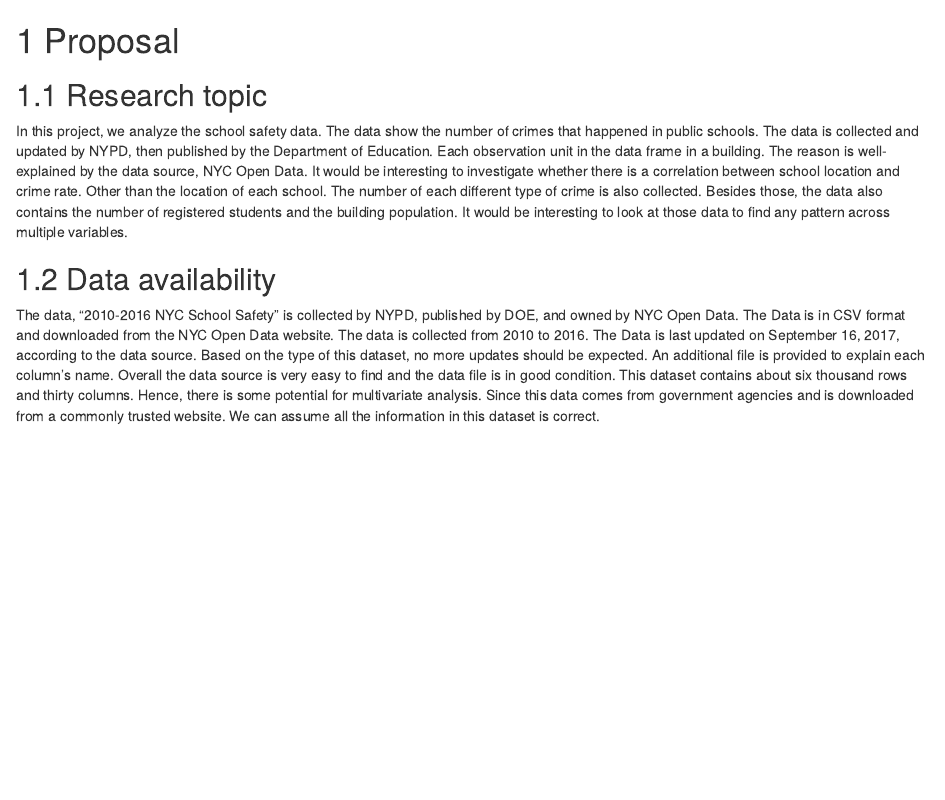
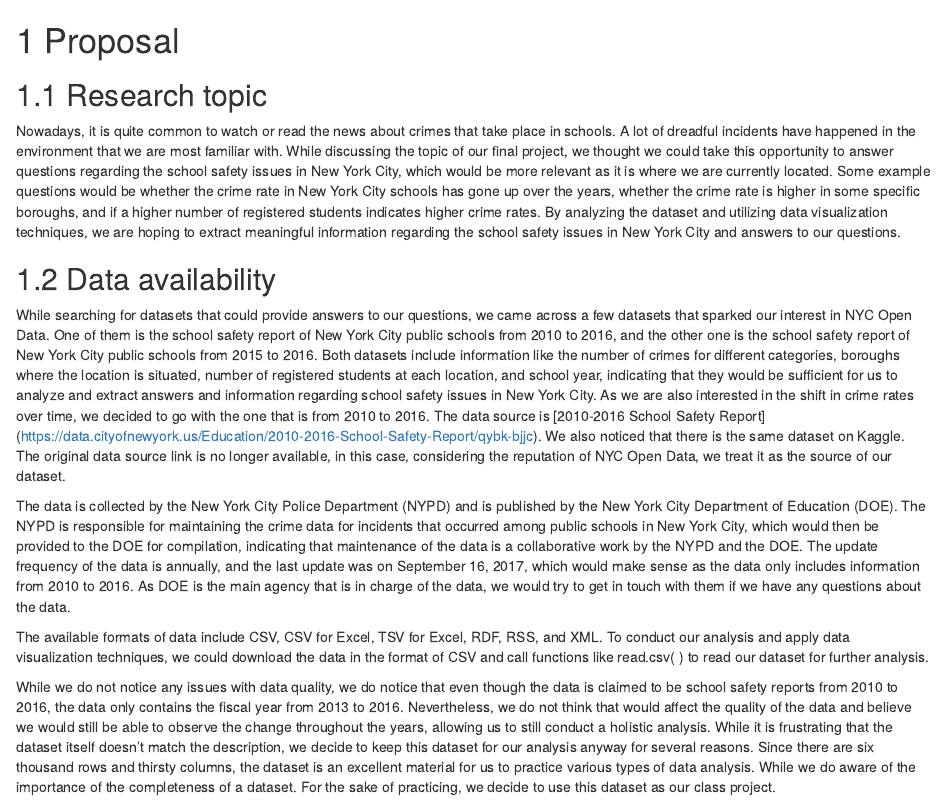
Before and after one commit to xmh3698/NYCSchoolSafety, an R Markdown document (proposal.Rmd): the page in a window 1100 px wide, from its top. Rendered offline with R 4.5, knitr and Pandoc, with nearby package versions; drawn as R Markdown's standard HTML page in place of the format the file asks for.

Commit message:
Third Draft

```diff
--- a/proposal.Rmd
+++ b/proposal.Rmd
@@ -2,8 +2,17 @@
 
 ## Research topic
 
-In this project, we analyze the school safety data. The data show the number of crimes that happened in public schools. The data is collected and updated by NYPD, then published by the Department of Education. Each observation unit in the data frame in a building. The reason is well-explained by the data source, NYC Open Data. It would be interesting to investigate whether there is a correlation between school location and crime rate. Other than the location of each school. The number of each different type of crime is also collected. Besides those, the data also contains the number of registered students and the building population. It would be interesting to look at those data to find any pattern across multiple variables.
+Nowadays, it is quite common to watch or read the news about crimes that take place in schools. A lot of dreadful incidents have happened in the environment that we are most familiar with.
+While discussing the topic of our final project, we thought we could take this opportunity to answer questions regarding the school safety issues in New York City, which would be more relevant as it is where we are currently located. Some example questions would be whether the crime rate in New York City schools has gone up over the years, whether the crime rate is higher in some specific boroughs, and if a higher number of registered students indicates higher crime rates. By analyzing the dataset and utilizing data visualization techniques, we are hoping to extract meaningful information regarding the school safety issues in New York City and answers to our questions.
+
 
 ## Data availability
 
-The data, “2010-2016 NYC School Safety” is collected by NYPD, published by DOE, and owned by NYC Open Data. The Data is in CSV format and downloaded from the NYC Open Data website. The data is collected from 2010 to 2016. The Data is last updated on September 16, 2017, according to the data source. Based on the type of this dataset, no more updates should be expected. An additional file is provided to explain each column's name. Overall the data source is very easy to find and the data file is in good condition. This dataset contains about six thousand rows and thirty columns. Hence, there is some potential for multivariate analysis. Since this data comes from government agencies and is downloaded from a commonly trusted website. We can assume all the information in this dataset is correct.
+While searching for datasets that could provide answers to our questions, we came across a few datasets that sparked our interest in NYC Open Data. One of them is the school safety report of New York City public schools from 2010 to 2016, and the other one is the school safety report of New York City public schools from 2015 to 2016. Both datasets include information like the number of crimes for different categories, boroughs where the location is situated, number of registered students at each location, and school year, indicating that they would be sufficient for us to analyze and extract answers and information regarding school safety issues in New York City. As we are also interested in the shift in crime rates over time, we decided to go with the one that is from 2010 to 2016. The data source is [2010-2016 School Safety Report]
+(https://data.cityofnewyork.us/Education/2010-2016-School-Safety-Report/qybk-bjjc). We also noticed that there is the same dataset on Kaggle. The original data source link is no longer available, in this case, considering the reputation of NYC Open Data, we treat it as the source of our dataset.
+
+The data is collected by the New York City Police Department (NYPD) and is published by the New York City Department of Education (DOE). The NYPD is responsible for maintaining the crime data for incidents that occurred among public schools in New York City, which would then be provided to the DOE for compilation, indicating that maintenance of the data is a collaborative work by the NYPD and the DOE. The update frequency of the data is annually, and the last update was on September 16, 2017, which would make sense as the data only includes information from 2010 to 2016. As DOE is the main agency that is in charge of the data, we would try to get in touch with them if we have any questions about the data.
+
+The available formats of data include CSV, CSV for Excel, TSV for Excel, RDF, RSS, and XML. To conduct our analysis and apply data visualization techniques, we could download the data in the format of CSV and call functions like read.csv( ) to read our dataset for further analysis.
+
+While we do not notice any issues with data quality, we do notice that even though the data is claimed to be school safety reports from 2010 to 2016, the data only contains the fiscal year from 2013 to 2016. Nevertheless, we do not think that would affect the quality of the data and believe we would still be able to observe the change throughout the years, allowing us to still conduct a holistic analysis. While it is frustrating that the dataset itself doesn’t match the description, we decide to keep this dataset for our analysis anyway for several reasons. Since there are six thousand rows and thirsty columns, the dataset is an excellent material for us to practice various types of data analysis. While we do aware of the importance of the completeness of a dataset. For the sake of practicing, we decide to use this dataset as our class project.
```
Also changed, not shown: docs/search_index.json, 7 other files.
